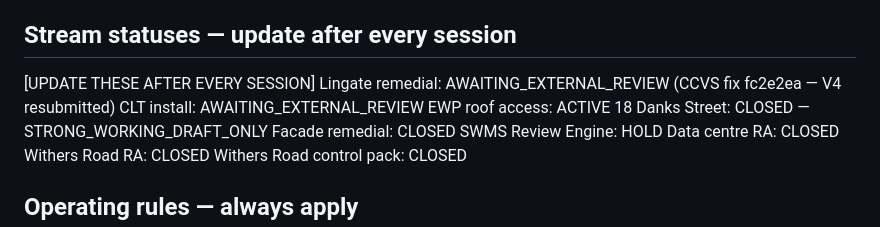
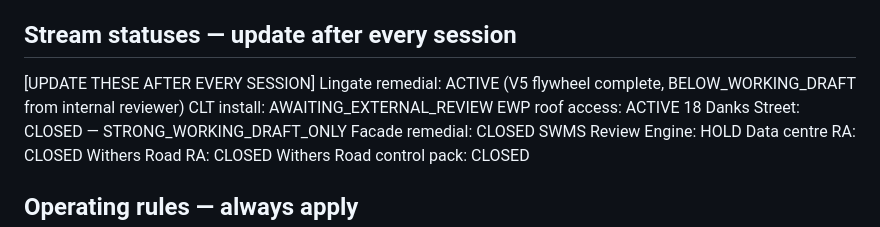
Before and after one commit to mcxl/gatekeeper, a Markdown page: SESSION_START.md, the part around the change. Drawn GitHub-style.

Commit message:
docs: update Lingate status after V5 flywheel run
Co-Authored-By: Claude Opus 4.6 (1M context) <noreply@anthropic.com>

```diff
--- a/SESSION_START.md
+++ b/SESSION_START.md
@@ -59,7 +59,7 @@ Output:           docx + validator_result.json + reviewer_result.json if reviewe
 
 ## Stream statuses — update after every session
 [UPDATE THESE AFTER EVERY SESSION]
-Lingate remedial:           AWAITING_EXTERNAL_REVIEW (CCVS fix fc2e2ea — V4 resubmitted)
+Lingate remedial:           ACTIVE (V5 flywheel complete, BELOW_WORKING_DRAFT from internal reviewer)
 CLT install:                AWAITING_EXTERNAL_REVIEW
 EWP roof access:            ACTIVE
 18 Danks Street:            CLOSED — STRONG_WORKING_DRAFT_ONLY
```
